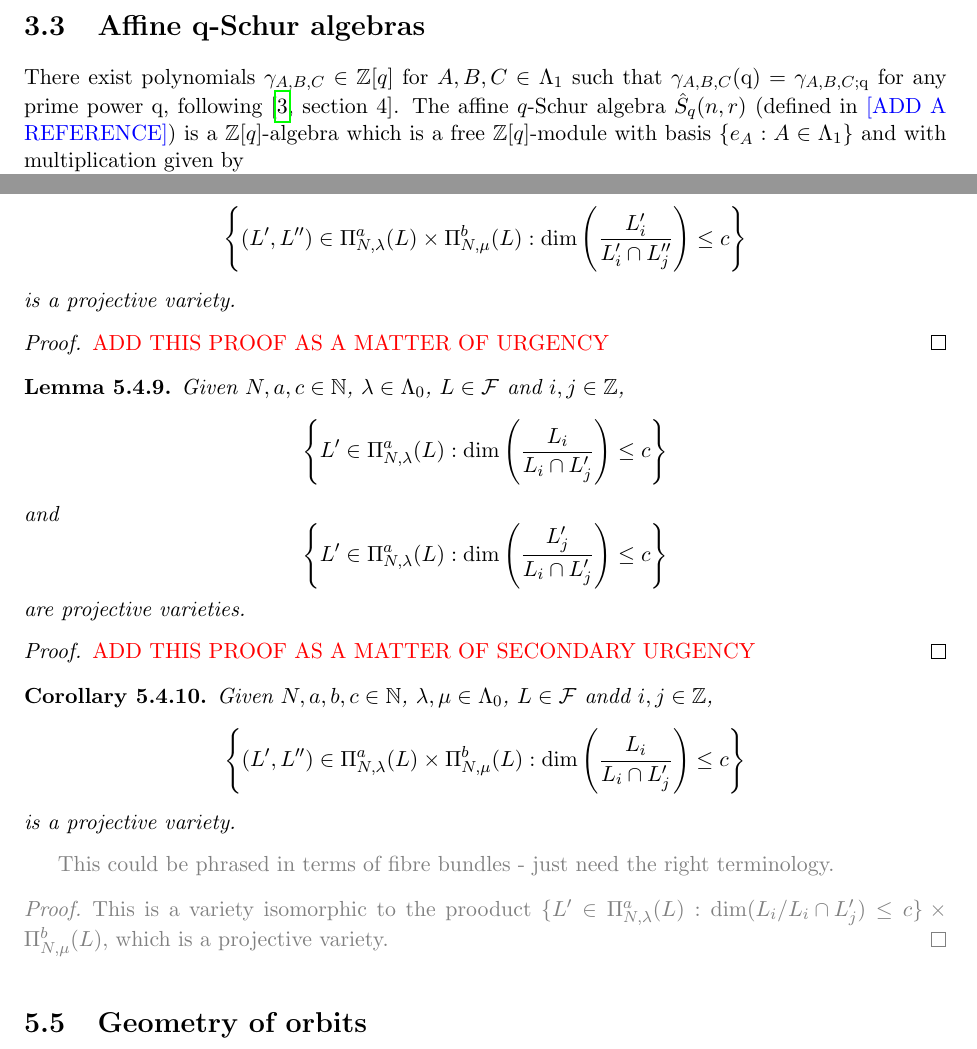
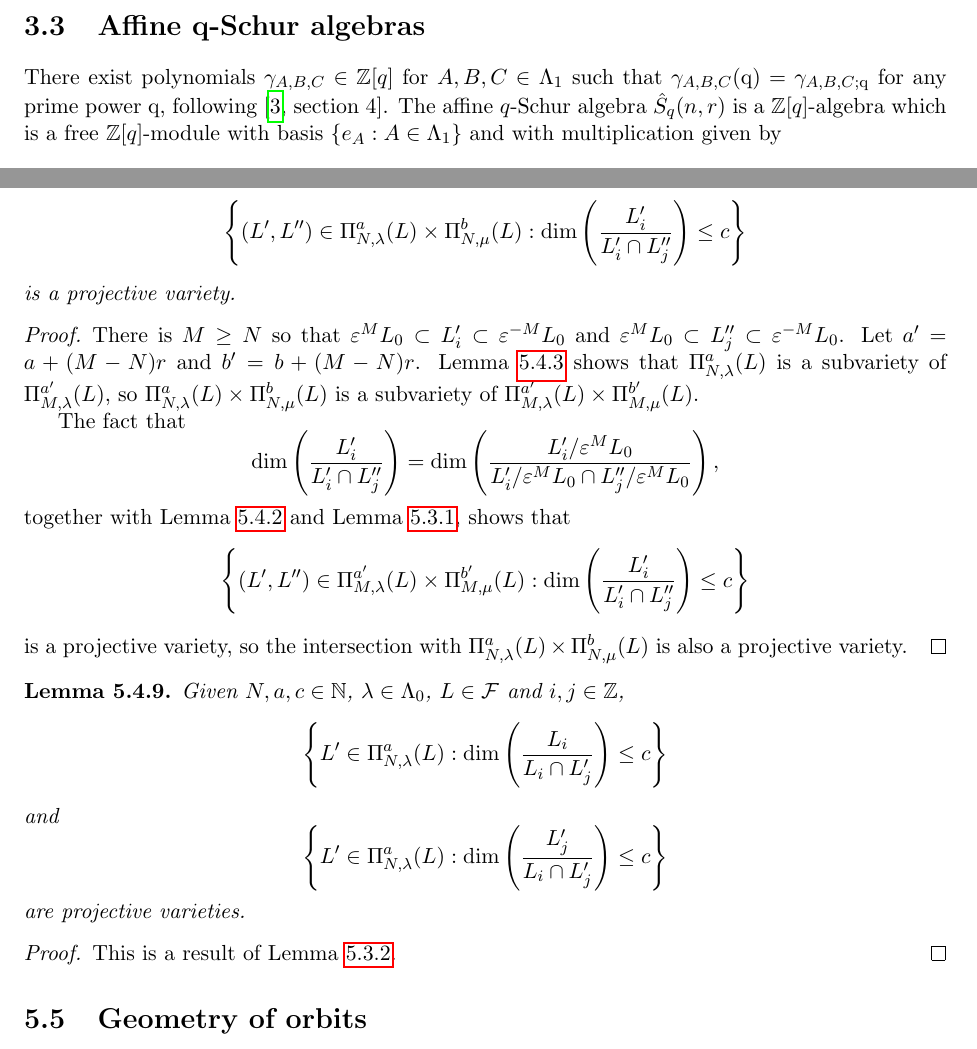
Before and after one commit to Stacky32/phd-generic-multiplication, a LaTeX thesis (report.tex): two parts of pages 10 and 23 of 37, joined at a grey line, cut so that both start at the same text. Compiled offline with pdfLaTeX.

Commit message:
added a proof of the incidence in affine flag varieties lemma(s)

```diff
--- a/report.tex
+++ b/report.tex
@@ -237,7 +237,7 @@ for any $(L,L'')\in\orbit{C}$.
 
 \section{Affine q-Schur algebras}
 
-There exist polynomials $\gamma_{A,B,C}\in\integers[q]$ for $A,B,C\in\matrices$ such that $\gamma_{A,B,C}(\mathrm{q}) = \gamma_{A,B,C;\mathrm{q}}$ for any prime power $\mathrm{q}$, following \cite[section 4]{lusztig99}. The affine $q$-Schur algebra $\qschur$ (defined in \needsreference) is a $\integers[q]$-algebra which is a free $\integers[q]$-module with basis $\{e_A:A\in\matrices\}$ and with multiplication given by
+There exist polynomials $\gamma_{A,B,C}\in\integers[q]$ for $A,B,C\in\matrices$ such that $\gamma_{A,B,C}(\mathrm{q}) = \gamma_{A,B,C;\mathrm{q}}$ for any prime power $\mathrm{q}$, following \cite[section 4]{lusztig99}. The affine $q$-Schur algebra $\qschur$ is a $\integers[q]$-algebra which is a free $\integers[q]$-module with basis $\{e_A:A\in\matrices\}$ and with multiplication given by
 \begin{equation*}
 e_A e_B = \sum_{C} \gamma_{A,B,C}e_C.
 \end{equation*}
@@ -874,7 +874,17 @@ is a projective variety.
 \end{lemma}
 
 \begin{proof}
-{\color{red}ADD THIS PROOF AS A MATTER OF URGENCY}
+There is $M\geq N$ so that $\epsilon^M L_0\subset L_i'\subset\epsilon^{-M}L_0$ and $\epsilon^M L_0\subset L_j''\subset\epsilon^{-M}L_0$. Let $a'=a+(M-N)r$ and $b'=b+(M-N)r$. Lemma \ref{lemma:nesting-subvarieties} shows that $\Pi_{N,\lambda}^a(L)$ is a subvariety of $\Pi_{M,\lambda}^{a'}(L)$, so $\Pi_{N,\lambda}^a(L)\times\Pi_{N,\mu}^b(L)$ is a subvariety of $\Pi_{M,\lambda}^{a'}(L)\times\Pi_{M,\mu}^{b'}(L)$.
+
+The fact that
+\begin{equation*}
+\dim\left(\frac{L_i'}{L_i'\cap L_j''}\right) = \dim\left(\frac{L_i'/{\epsilon^M L_0}}{L_i'/{\epsilon^M L_0}\cap L_j''/{\epsilon^M L_0}}\right),
+\end{equation*}
+together with Lemma \ref{lemma:projective-varieties-of-cyclic-flags} and Lemma \ref{lemma:grassmannian-incidence-varieties}, shows that
+\begin{equation*}
+\left\{(L',L'')\in\Pi_{M,\lambda}^{a'}(L)\times\Pi_{M,\mu}^{b'}(L):\dim\left(\frac{L_i'}{L_i'\cap L_j''}\right)\le c\right\}
+\end{equation*}
+is a projective variety, so the intersection with $\Pi_{N,\lambda}^a(L)\times\Pi_{N,\mu}^b(L)$ is also a projective variety.
 \end{proof}
 
 \begin{lemma}\label{lemma:incidence-varieties-consequences}
@@ -890,23 +900,8 @@ are projective varieties.
 \end{lemma}
 
 \begin{proof}
-{\color{red}ADD THIS PROOF AS A MATTER OF SECONDARY URGENCY}
+This is a result of Lemma \ref{lemma:grassmannian-incidence-lemmas}.
 \end{proof}
-
-\begin{corollary}
-Given $N,a,b,c\in\naturals$, $\lambda,\mu\in\compositions$, $L\in\flags$ andd $i,j\in\integers$,
-\begin{equation*}
-\left\{(L',L'')\in\Pi_{N,\lambda}^a(L)\times\Pi_{N,\mu}^b(L): \dim\left(\frac{L_i}{L_i\cap L_j'}\right)\le c\right\}
-\end{equation*}
-is a projective variety.
-\end{corollary}
-
-{\color{gray}
-This could be phrased in terms of fibre bundles - just need the right terminology.
-\begin{proof}
-This is a variety isomorphic to the prooduct $\{L'\in\Pi_{N,\lambda}^a(L): \dim(L_i/{L_i\cap L_j'})\le c\}\times\Pi_{N,\mu}^b(L)$, which is a projective variety.
-\end{proof}
-}
 
 
 \section{Geometry of orbits}
```
Also changed, not shown: preamble.sty (+0 -11 lines), report.tex (21 more changed lines), 1 other file.
